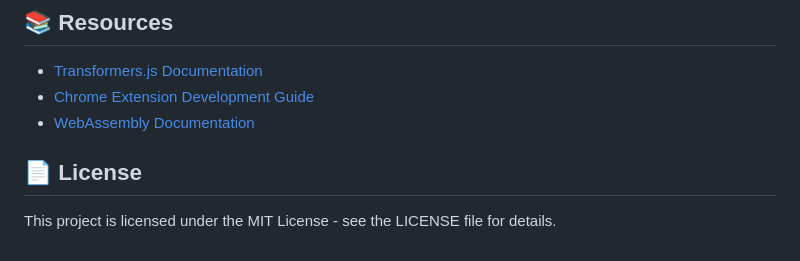
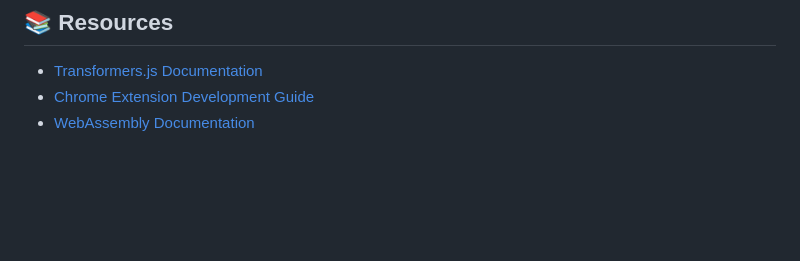
Before and after one commit to Nithin6524/transformer.js, a Markdown page: README.md, the part around the change. GitHub-like rendering; blank space fills up the shorter version.

```diff
--- a/README.md
+++ b/README.md
@@ -157,7 +157,3 @@ transformer.js/
 - [Transformers.js Documentation](https://huggingface.co/docs/transformers.js/index)
 - [Chrome Extension Development Guide](https://developer.chrome.com/docs/extensions/mv3/getstarted/)
 - [WebAssembly Documentation](https://webassembly.org/docs/)
-
-## 📄 License
-
-This project is licensed under the MIT License - see the LICENSE file for details.
```
